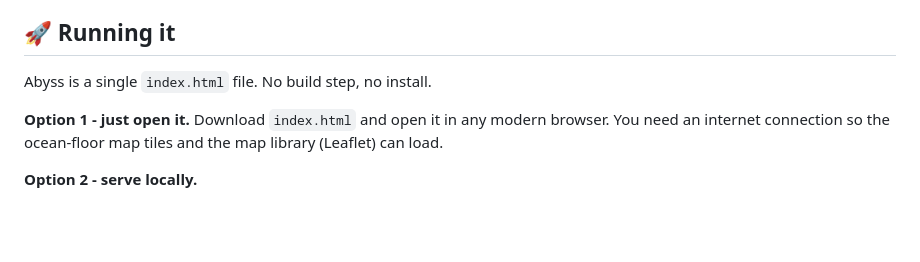
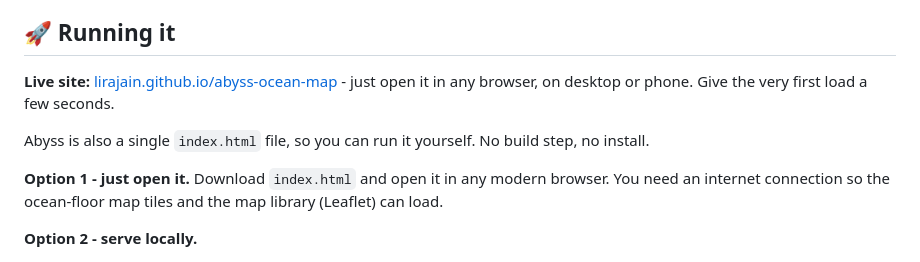
Before and after one commit to lirajain/abyss-ocean-map, a Markdown page: README.md, the part around one of its changes. GitHub-like rendering; blank space fills up the shorter version.

```diff
--- a/README.md
+++ b/README.md
@@ -29,7 +29,9 @@ Most marine sighting maps are built for researchers and look the part. Abyss is
 
 ## 🚀 Running it
 
-Abyss is a single `index.html` file. No build step, no install.
+**Live site:** [lirajain.github.io/abyss-ocean-map](https://lirajain.github.io/abyss-ocean-map/) - just open it in any browser, on desktop or phone. Give the very first load a few seconds.
+
+Abyss is also a single `index.html` file, so you can run it yourself. No build step, no install.
 
 **Option 1 - just open it.** Download `index.html` and open it in any modern browser. You need an internet connection so the ocean-floor map tiles and the map library (Leaflet) can load.
 
```
Also changed, not shown: other parts of README.md (+1 -1 lines).
